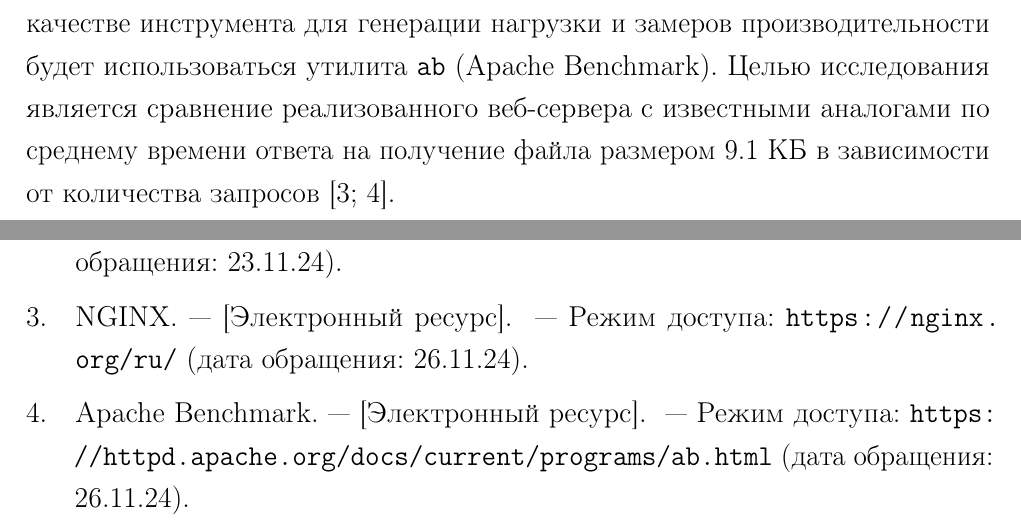
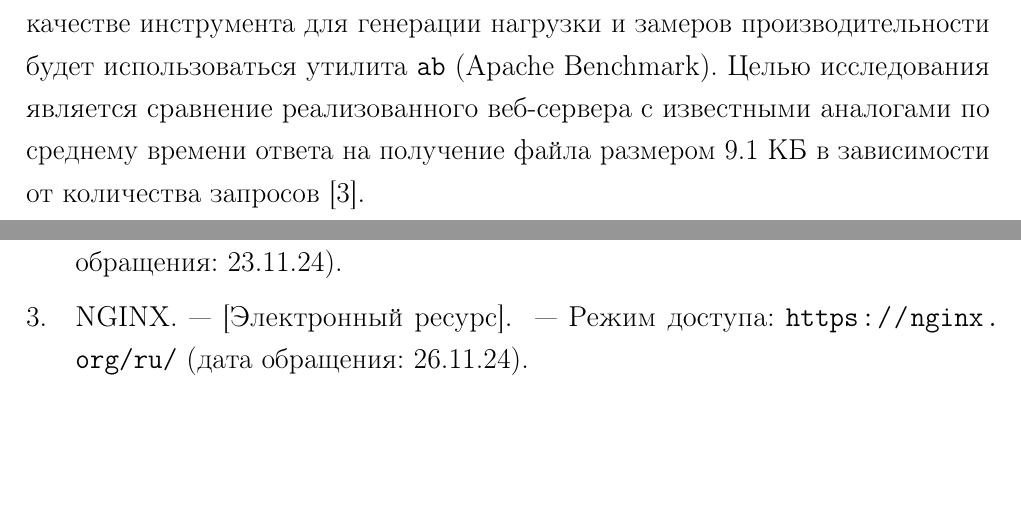
Before and after one commit to pstpn/Networks-Course, a LaTeX document (report/coursework.tex, which reads report/07-research.tex, report/biblio.bib): two parts of pages 15 and 19 of 19, joined at a grey line, cut so that both start at the same text, the shorter picture padded with empty space. Compiled offline with pdfLaTeX.

Commit message:
[*]: fix VKR

```diff
--- a/report/07-research.tex
+++ b/report/07-research.tex
@@ -13,7 +13,7 @@
 
 В качестве стороннего веб-сервера для сравнения производительности был выбран \texttt{nginx}, так как является самым популярным и востребованным.
 В качестве инструмента для генерации нагрузки и замеров производительности будет использоваться утилита \texttt{ab} (Apache Benchmark).
-Целью исследования является сравнение реализованного веб-сервера с известными аналогами по среднему времени ответа на получение файла размером 9.1 КБ в зависимости от количества запросов~\cite{nginx, ab}.
+Целью исследования является сравнение реализованного веб-сервера с известными аналогами по среднему времени ответа на получение файла размером 9.1 КБ в зависимости от количества запросов~\cite{nginx}.
 
 \clearpage
 \section{Результаты исследования}
--- a/report/biblio.bib
+++ b/report/biblio.bib
@@ -15,8 +15,3 @@
 	title={NGINX},
 	howpublished={[Электронный ресурс]. ~--- Режим доступа:	\url{https://nginx.org/ru/} (дата обращения: 26.11.24).}
 }
-
-@misc{ab,
-	title={Apache Benchmark},
-	howpublished={[Электронный ресурс]. ~--- Режим доступа:	\url{https://httpd.apache.org/docs/current/programs/ab.html} (дата обращения: 26.11.24).}
-}
```
Also changed, not shown: report/coursework.pdf.
